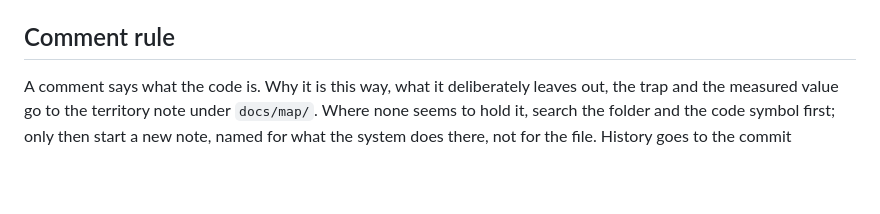
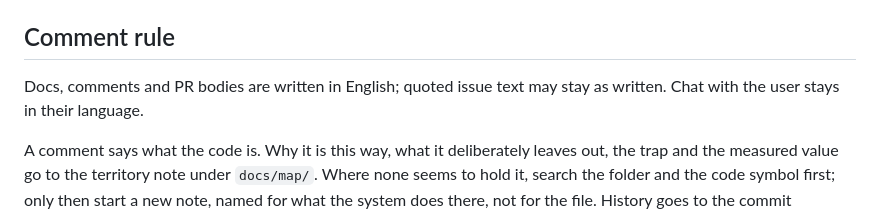
Before and after one commit to kihyun1998/just_tooltip, a Markdown page: CLAUDE.md, the part around the change. Rendered like a GitHub page; blank space fills up the shorter version.

Commit message:
docs(agents): state that docs and comments are written in English
The rule lived only in one agent's memory, so other sessions and
contributors could not see it; Korean had accumulated in docs/agents
and CLAUDE.md before it was set.

Co-Authored-By: Claude Opus 5.5 (1M context) <noreply@anthropic.com>

```diff
--- a/CLAUDE.md
+++ b/CLAUDE.md
@@ -37,6 +37,9 @@ The hub is [`docs/map/README.md`](docs/map/README.md). **Read it before a change
 
 ## Comment rule
 
+Docs, comments and PR bodies are written in English; quoted issue text may stay as written. Chat
+with the user stays in their language.
+
 A comment says what the code is. Why it is this way, what it deliberately leaves out, the trap
 and the measured value go to the territory note under `docs/map/`. Where none seems to hold it,
 search the folder and the code symbol first; only then start a new note, named for what the
```
